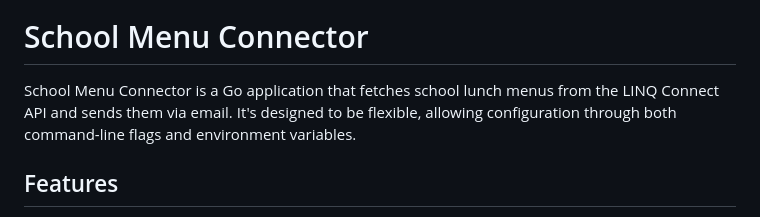
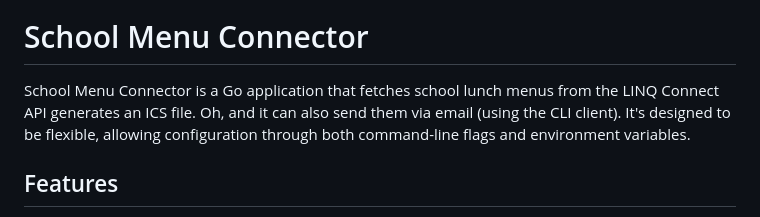
Before and after one commit to asachs01/school_menu_connector, a Markdown page: README.md, the part around the change. Drawn GitHub-style.

```diff
--- a/README.md
+++ b/README.md
@@ -3,7 +3,7 @@
 
 # School Menu Connector
 
-School Menu Connector is a Go application that fetches school lunch menus from the LINQ Connect API and sends them via email. It's designed to be flexible, allowing configuration through both command-line flags and environment variables.
+School Menu Connector is a Go application that fetches school lunch menus from the LINQ Connect API generates an ICS file. Oh, and it can also send them via email (using the CLI client). It's designed to be flexible, allowing configuration through both command-line flags and environment variables.
 
 ## Features
 
```
